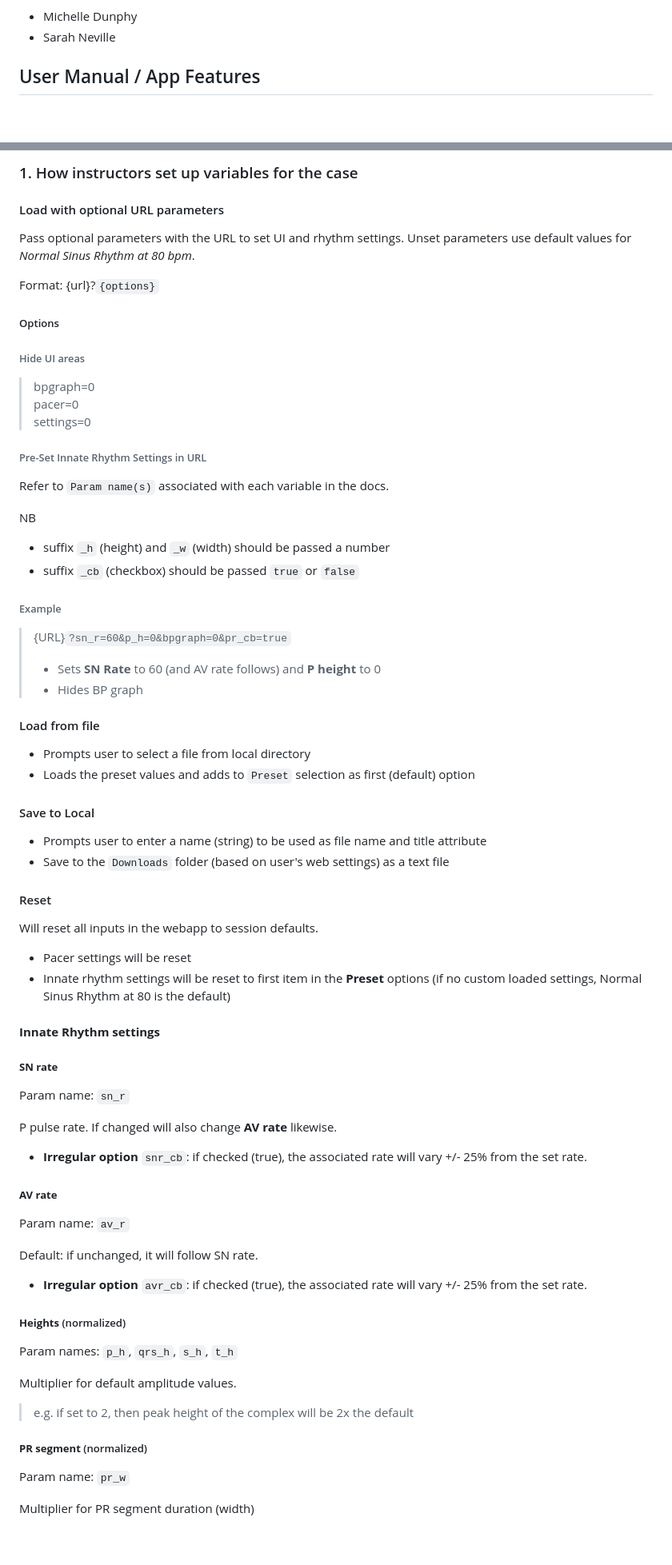
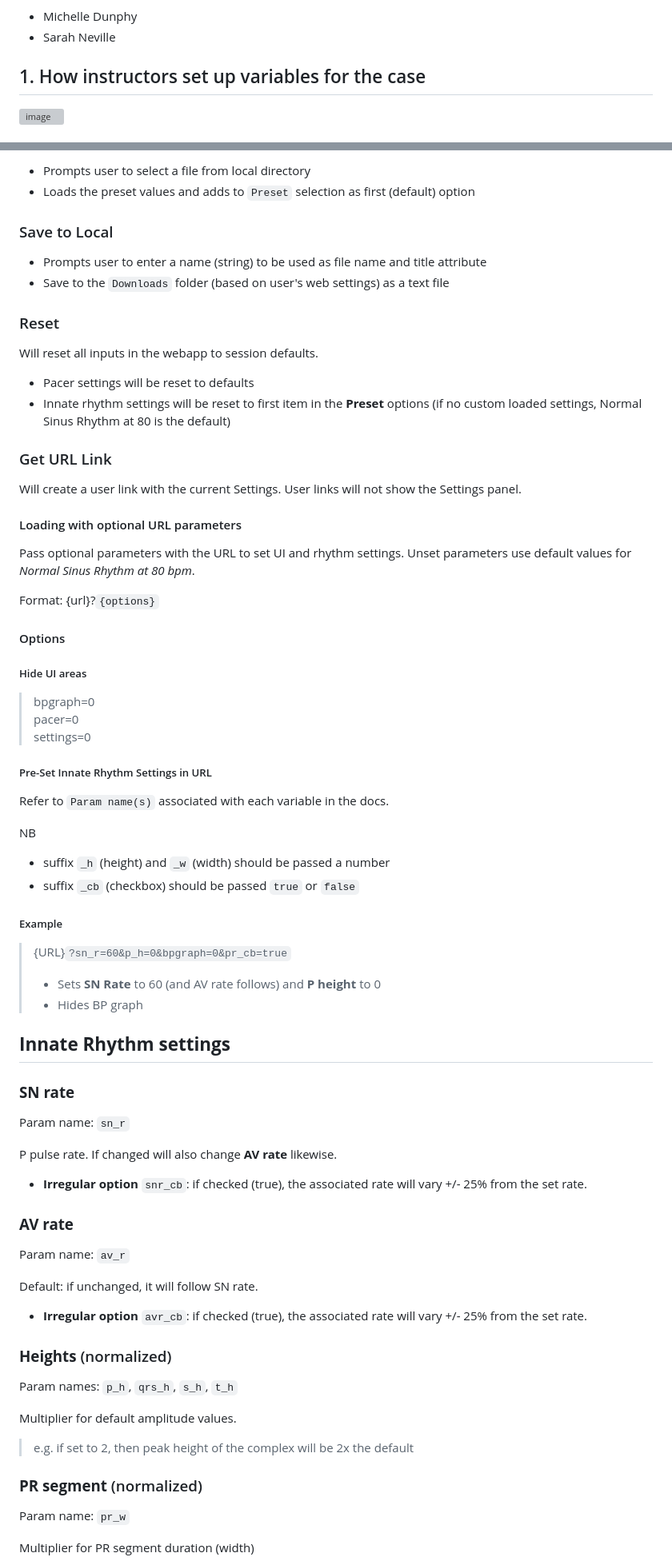
Before and after one commit to vie74050/ecgpacerapp, a Markdown page: README.md, 2 parts joined by grey strips. Shown at 80% size. Rendered like a GitHub page; blank space fills up the shorter version; grey boxes are pictures that could not be loaded.

```diff
--- a/README.md
+++ b/README.md
@@ -9,5 +9,6 @@ SMEs:
 - Michelle Dunphy
 - Sarah Neville
 
-## User Manual / App Features
+## 1. How instructors set up variables for the case
+![image](https://user-images.githubusercontent.com/5272116/227010139-44b6a5be-5b99-4c89-8361-91cd7f9ab46c.png)
 
@@ -15,21 +16,38 @@ SMEs:
 
-### 1. How instructors set up variables for the case
+- Prompts user to select a file from local directory
+- Loads the preset values and adds to `Preset` selection as first (default) option
 
-#### Load with optional URL parameters
+### Save to Local
+
+- Prompts user to enter a name (string) to be used as file name and title attribute
+- Save to the `Downloads` folder (based on user's web settings) as a text file
+
+### Reset
+
+Will reset all inputs in the webapp to session defaults.
+
+- Pacer settings will be reset to defaults
+- Innate rhythm settings will be reset to first item in the **Preset** options (if no custom loaded settings, Normal Sinus Rhythm at 80 is the default)
+
+### Get URL Link
+
+Will create a user link with the current Settings.  User links will not show the Settings panel.
+
+#### Loading with optional URL parameters
 
 Pass optional parameters with the URL to set UI and rhythm settings. Unset parameters use default values for *Normal Sinus Rhythm at 80 bpm*.
 
 Format: {url}?`{options}`
 
-##### Options
+#### Options
 
-###### Hide UI areas
+##### Hide UI areas
 
    > bpgraph=0
    > pacer=0
    > settings=0
 
-###### Pre-Set Innate Rhythm Settings in URL
+##### Pre-Set Innate Rhythm Settings in URL
 
 Refer to `Param name(s)` associated with each variable in the docs.
 
@@ -38,33 +56,16 @@ Refer to `Param name(s)` associated with each variable in the docs.
 - suffix `_h` (height) and `_w` (width) should be passed a number
 - suffix `_cb` (checkbox) should be passed `true` or `false`
 
-###### Example
+##### Example
 
 > {URL}`?sn_r=60&p_h=0&bpgraph=0&pr_cb=true`
 >
 > - Sets **SN Rate** to 60 (and AV rate follows) and **P height** to 0
 > - Hides BP graph
 
-#### Load from file
+## **Innate Rhythm settings**
 
-- Prompts user to select a file from local directory
-- Loads the preset values and adds to `Preset` selection as first (default) option
-
-#### Save to Local
-
-- Prompts user to enter a name (string) to be used as file name and title attribute
-- Save to the `Downloads` folder (based on user's web settings) as a text file
-
-#### Reset
-
-Will reset all inputs in the webapp to session defaults.
-
-- Pacer settings will be reset
-- Innate rhythm settings will be reset to first item in the **Preset** options (if no custom loaded settings, Normal Sinus Rhythm at 80 is the default)
-
-#### **Innate Rhythm settings**
-
-##### **SN rate**
+### **SN rate**
 
 Param name: `sn_r`
 
@@ -72,7 +73,7 @@ P pulse rate.  If changed will also change **AV rate** likewise.
 
 - **Irregular option** `snr_cb`:  if checked (true), the associated rate will vary +/- 25% from the set rate.
 
-##### **AV rate**
+### **AV rate**
 
 Param name: `av_r`
 
@@ -80,7 +81,7 @@ Default: if unchanged, it will follow SN rate.
 
 - **Irregular option** `avr_cb`:  if checked (true), the associated rate will vary +/- 25% from the set rate.
 
-##### **Heights** (normalized)
+### **Heights** (normalized)
 
 Param names: `p_h`, `qrs_h`, `s_h`, `t_h`
 
@@ -88,7 +89,7 @@ Multiplier for default amplitude values.
 
 > e.g. if set to 2, then peak height of the complex will be 2x the default
 
-##### **PR segment** (normalized)
+### **PR segment** (normalized)
 
 Param name: `pr_w`
 
```
Also changed, not shown: other parts of README.md (+18 -8 lines).
